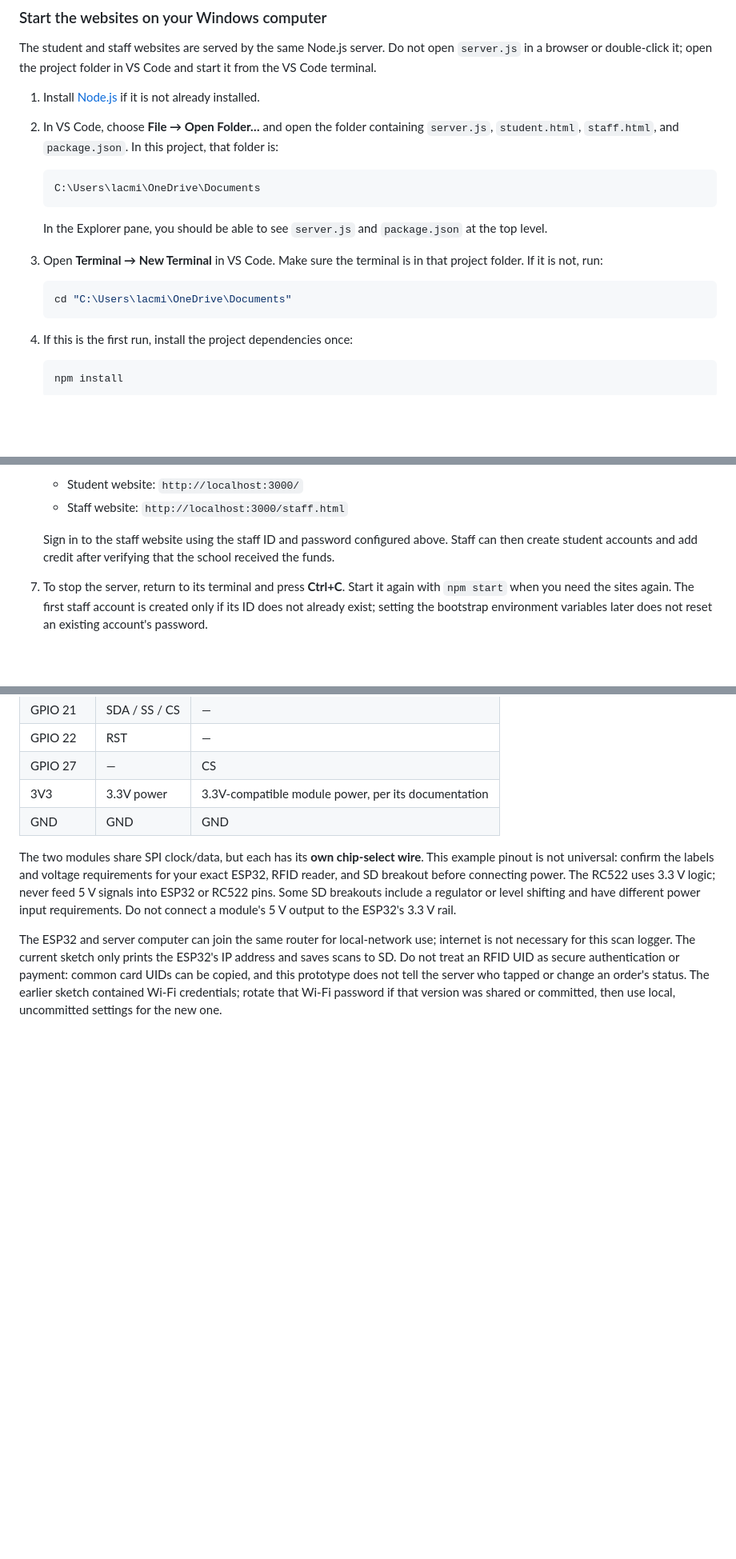
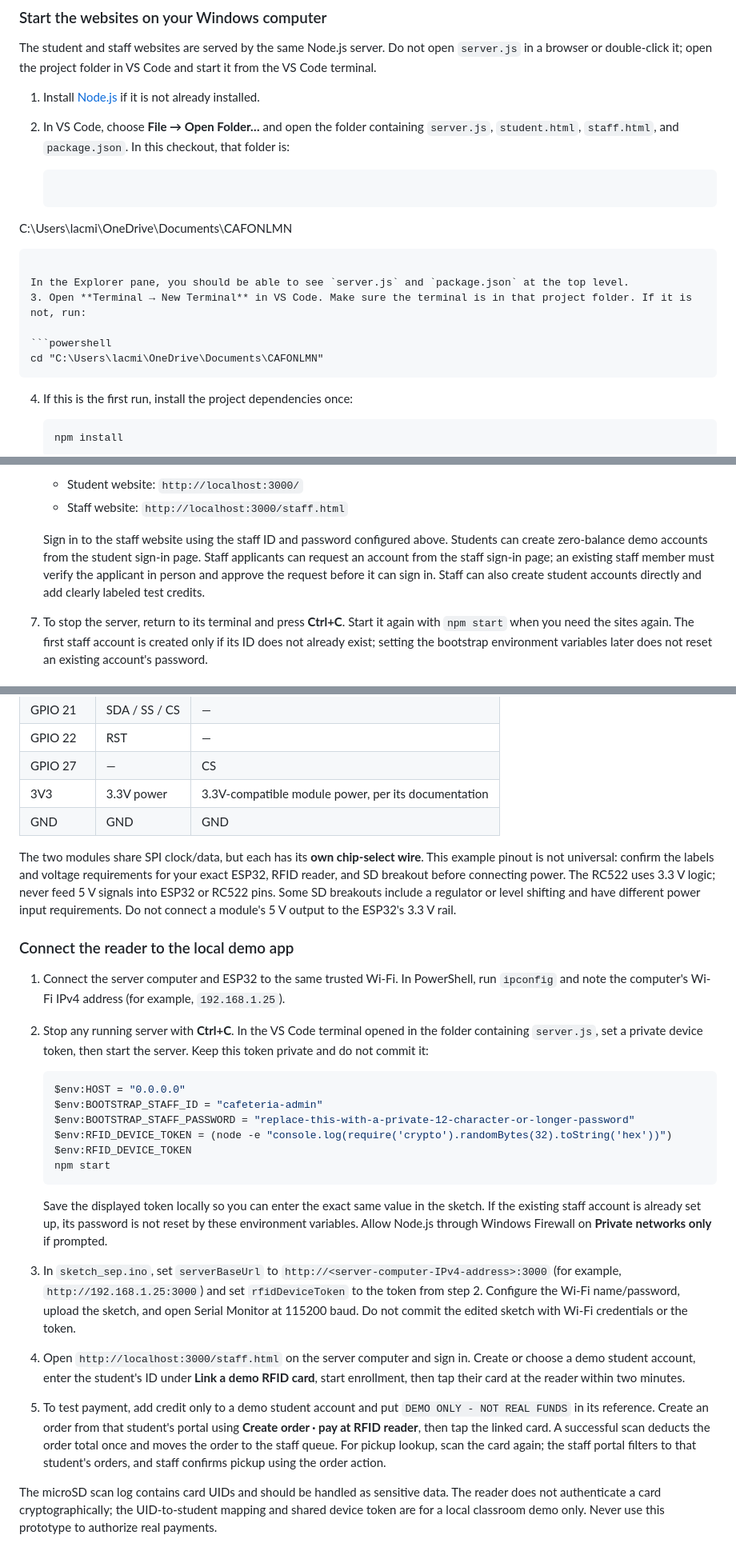
Before and after one commit to zyloro-zai/Cafeteria-Online-Menu, a Markdown page: README.md, 3 parts joined by grey strips. Shown at 80% size. Rendered like a GitHub page; blank space fills up the shorter version.

````diff
--- a/README.md
+++ b/README.md
@@ -5,17 +5,17 @@
 The student and staff websites are served by the same Node.js server. Do not open `server.js` in a browser or double-click it; open the project folder in VS Code and start it from the VS Code terminal.
 
 1. Install [Node.js](https://nodejs.org/) if it is not already installed.
-2. In VS Code, choose **File → Open Folder…** and open the folder containing `server.js`, `student.html`, `staff.html`, and `package.json`. In this project, that folder is:
+2. In VS Code, choose **File → Open Folder…** and open the folder containing `server.js`, `student.html`, `staff.html`, and `package.json`. In this checkout, that folder is:
 
    ```text
-   C:\Users\lacmi\OneDrive\Documents
+C:\Users\lacmi\OneDrive\Documents\CAFONLMN
    ```
 
    In the Explorer pane, you should be able to see `server.js` and `package.json` at the top level.
 3. Open **Terminal → New Terminal** in VS Code. Make sure the terminal is in that project folder. If it is not, run:
 
    ```powershell
-   cd "C:\Users\lacmi\OneDrive\Documents"
+   cd "C:\Users\lacmi\OneDrive\Documents\CAFONLMN"
    ```
 
 4. If this is the first run, install the project dependencies once:
@@ -38,7 +38,7 @@ The student and staff websites are served by the same Node.js server. Do not ope
    - Student website: `http://localhost:3000/`
    - Staff website: `http://localhost:3000/staff.html`
 
-   Sign in to the staff website using the staff ID and password configured above. Staff can then create student accounts and add credit after verifying that the school received the funds.
+   Sign in to the staff website using the staff ID and password configured above. Students can create zero-balance demo accounts from the student sign-in page. Staff applicants can request an account from the staff sign-in page; an existing staff member must verify the applicant in person and approve the request before it can sign in. Staff can also create student accounts directly and add clearly labeled test credits.
 7. To stop the server, return to its terminal and press **Ctrl+C**. Start it again with `npm start` when you need the sites again. The first staff account is created only if its ID does not already exist; setting the bootstrap environment variables later does not reset an existing account's password.
 
 ### Open the sites on other devices on the same Wi-Fi
@@ -100,4 +113,23 @@ The sketch at `Arduino/sketch_sep2a/sketch_sep2a.ino` is for a common ESP32 DevK
 
 The two modules share SPI clock/data, but each has its **own chip-select wire**. This example pinout is not universal: confirm the labels and voltage requirements for your exact ESP32, RFID reader, and SD breakout before connecting power. The RC522 uses 3.3 V logic; never feed 5 V signals into ESP32 or RC522 pins. Some SD breakouts include a regulator or level shifting and have different power input requirements. Do not connect a module's 5 V output to the ESP32's 3.3 V rail.
 
-The ESP32 and server computer can join the same router for local-network use; internet is not necessary for this scan logger. The current sketch only prints the ESP32's IP address and saves scans to SD. Do not treat an RFID UID as secure authentication or payment: common card UIDs can be copied, and this prototype does not tell the server who tapped or change an order's status. The earlier sketch contained Wi-Fi credentials; rotate that Wi-Fi password if that version was shared or committed, then use local, uncommitted settings for the new one.
+### Connect the reader to the local demo app
+
+1. Connect the server computer and ESP32 to the same trusted Wi-Fi. In PowerShell, run `ipconfig` and note the computer's Wi-Fi IPv4 address (for example, `192.168.1.25`).
+2. Stop any running server with **Ctrl+C**. In the VS Code terminal opened in the folder containing `server.js`, set a private device token, then start the server. Keep this token private and do not commit it:
+
+   ```powershell
+   $env:HOST = "0.0.0.0"
+   $env:BOOTSTRAP_STAFF_ID = "cafeteria-admin"
+   $env:BOOTSTRAP_STAFF_PASSWORD = "replace-this-with-a-private-12-character-or-longer-password"
+   $env:RFID_DEVICE_TOKEN = (node -e "console.log(require('crypto').randomBytes(32).toString('hex'))")
+   $env:RFID_DEVICE_TOKEN
+   npm start
+   ```
+
+   Save the displayed token locally so you can enter the exact same value in the sketch. If the existing staff account is already set up, its password is not reset by these environment variables. Allow Node.js through Windows Firewall on **Private networks only** if prompted.
+3. In `sketch_sep.ino`, set `serverBaseUrl` to `http://<server-computer-IPv4-address>:3000` (for example, `http://192.168.1.25:3000`) and set `rfidDeviceToken` to the token from step 2. Configure the Wi-Fi name/password, upload the sketch, and open Serial Monitor at 115200 baud. Do not commit the edited sketch with Wi-Fi credentials or the token.
+4. Open `http://localhost:3000/staff.html` on the server computer and sign in. Create or choose a demo student account, enter the student's ID under **Link a demo RFID card**, start enrollment, then tap their card at the reader within two minutes.
+5. To test payment, add credit only to a demo student account and put `DEMO ONLY - NOT REAL FUNDS` in its reference. Create an order from that student's portal using **Create order · pay at RFID reader**, then tap the linked card. A successful scan deducts the order total once and moves the order to the staff queue. For pickup lookup, scan the card again; the staff portal filters to that student's orders, and staff confirms pickup using the order action.
+
+The microSD scan log contains card UIDs and should be handled as sensitive data. The reader does not authenticate a card cryptographically; the UID-to-student mapping and shared device token are for a local classroom demo only. Never use this prototype to authorize real payments.
````
Also changed, not shown: other parts of README.md (+22 -9 lines).
